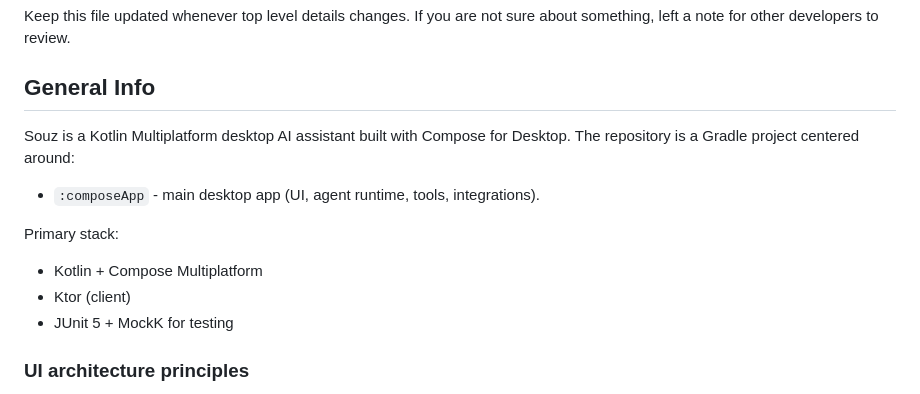
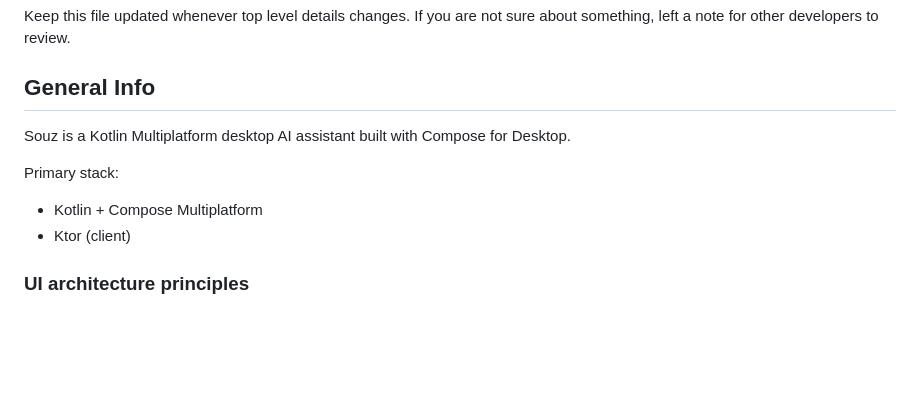
Before and after one commit to D00mch/souz, a Markdown page: INFO.md, the part around the change. Drawn GitHub-style; blank space fills up the shorter version.

Commit message:
Rm docs noise

```diff
--- a/INFO.md
+++ b/INFO.md
@@ -4,15 +4,12 @@ Keep this file updated whenever top level details changes.
 If you are not sure about something, left a note for other developers to review.
 
 ## General Info
+
 Souz is a Kotlin Multiplatform desktop AI assistant built with Compose for Desktop.
-The repository is a Gradle project centered around:
-
-- `:composeApp` - main desktop app (UI, agent runtime, tools, integrations).
 
 Primary stack:
 - Kotlin + Compose Multiplatform
 - Ktor (client)
-- JUnit 5 + MockK for testing
 
 ### UI architecture principles
 
```
